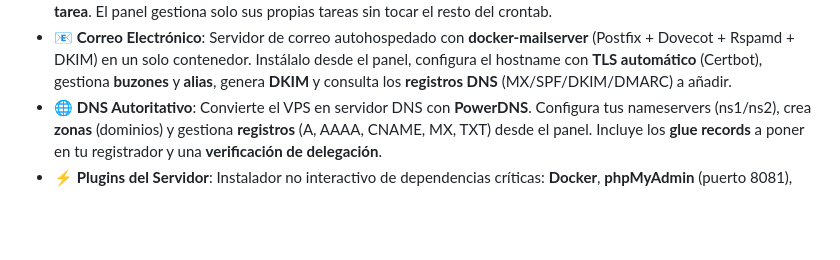
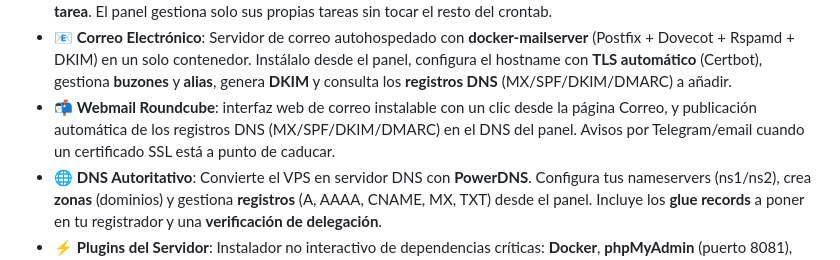
Before and after one commit to tecxion/tecxpanel, a Markdown page: README.md, the part around the change. Drawn GitHub-style; blank space fills up the shorter version.

Commit message:
docs(correo-ssl-webmail): README y CLAUDE.md

```diff
--- a/README.md
+++ b/README.md
@@ -56,6 +56,7 @@ Está desarrollado como una **SPA (Single Page Application)** modular en el fron
 - 💾 **Copias de Seguridad Gestionadas**: Crea backups completos o por recurso (bases de datos, sitios, apps, config del panel) desde la UI, con **restauración granular** y **snapshot de seguridad automático** antes de sobrescribir. Programación por cron (diario/semanal + retención) y descarga directa del `.tar.gz`. Con destinos remotos opcionales (**S3-compatible o SFTP** vía `rclone`) y **cifrado** opcional con passphrase del usuario.
 - ⏰ **Tareas Programadas (Cron)**: Crea y gestiona tareas cron desde la UI con un **constructor guiado** (cada minuto/hora/día/semana/mes o modo avanzado), actívalas/desactívalas, edítalas y consulta el **log de salida de cada tarea**. El panel gestiona solo sus propias tareas sin tocar el resto del crontab.
 - 📧 **Correo Electrónico**: Servidor de correo autohospedado con **docker-mailserver** (Postfix + Dovecot + Rspamd + DKIM) en un solo contenedor. Instálalo desde el panel, configura el hostname con **TLS automático** (Certbot), gestiona **buzones** y **alias**, genera **DKIM** y consulta los **registros DNS** (MX/SPF/DKIM/DMARC) a añadir.
+- 📬 **Webmail Roundcube**: interfaz web de correo instalable con un clic desde la página Correo, y publicación automática de los registros DNS (MX/SPF/DKIM/DMARC) en el DNS del panel. Avisos por Telegram/email cuando un certificado SSL está a punto de caducar.
 - 🌐 **DNS Autoritativo**: Convierte el VPS en servidor DNS con **PowerDNS**. Configura tus nameservers (ns1/ns2), crea **zonas** (dominios) y gestiona **registros** (A, AAAA, CNAME, MX, TXT) desde el panel. Incluye los **glue records** a poner en tu registrador y una **verificación de delegación**.
 - ⚡ **Plugins del Servidor**: Instalador no interactivo de dependencias críticas: **Docker**, **phpMyAdmin** (puerto 8081), **Adminer** (puerto 8082, gestiona MySQL y PostgreSQL), **Redis**, **Fail2Ban**, **Composer** y **Certbot**.
 - 🐳 **Contenedores Docker**: Gestión completa de Docker sin usar la CLI: lista, arranca, detén, reinicia y elimina contenedores, y consulta sus **logs** en vivo. Crea contenedores desde una imagen del registro o **compilando un Dockerfile**, con mapeo de puertos, variables de entorno, **volúmenes persistentes** y proxy Nginx + SSL opcional por dominio. Incluye editor de **Dockerfile** y de **docker-compose** con despliegue en un clic.
```
Also changed, not shown: CLAUDE.md (+2 -2 lines).
